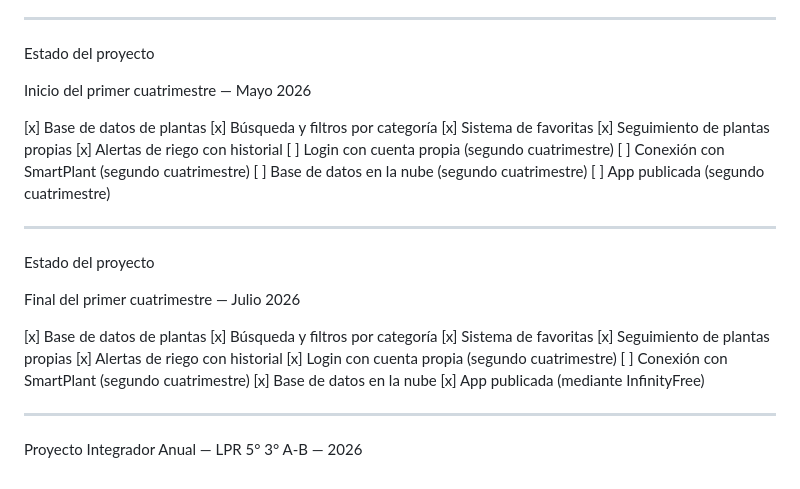
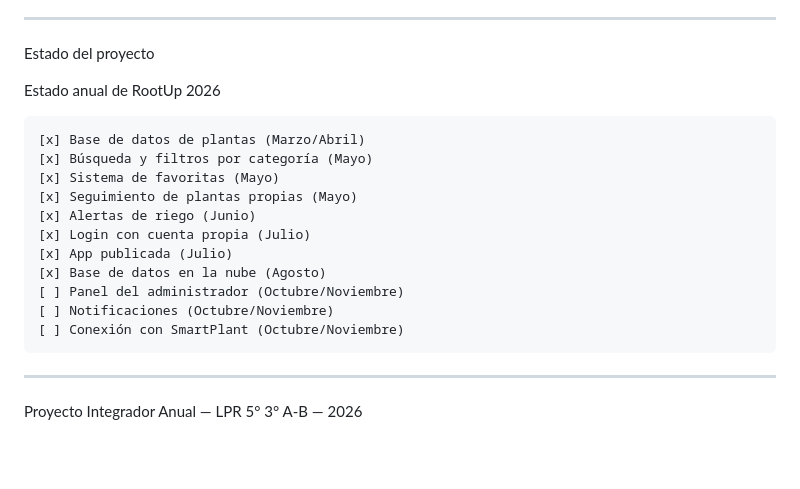
Before and after one commit to almaolivola10-collab/RootUp, a Markdown page: README.md, the part around one of its changes. Drawn GitHub-style; blank space fills up the shorter version.

Commit message:
correccion del readme.md

```diff
--- a/README.md
+++ b/README.md
@@ -83,32 +83,20 @@ Repositorio GitHub: (https://github.com/almaaluzz05/Proyecto-Agro)
 
 Estado del proyecto
 
-Inicio del primer cuatrimestre — Mayo 2026
-
-[x] Base de datos de plantas
-[x] Búsqueda y filtros por categoría
-[x] Sistema de favoritas
-[x] Seguimiento de plantas propias
-[x] Alertas de riego con historial
-[ ] Login con cuenta propia (segundo cuatrimestre)
-[ ] Conexión con SmartPlant (segundo cuatrimestre)
-[ ] Base de datos en la nube (segundo cuatrimestre)
-[ ] App publicada (segundo cuatrimestre)
-
--------------------------------------------------------------
-Estado del proyecto
-
-Final del primer cuatrimestre — Julio 2026
-
-[x] Base de datos de plantas
-[x] Búsqueda y filtros por categoría
-[x] Sistema de favoritas
-[x] Seguimiento de plantas propias
-[x] Alertas de riego con historial
-[x] Login con cuenta propia (segundo cuatrimestre)
-[ ] Conexión con SmartPlant (segundo cuatrimestre)
-[x] Base de datos en la nube
-[x] App publicada (mediante InfinityFree)
+Estado anual de RootUp 2026
+<pre>
+[x] Base de datos de plantas (Marzo/Abril)
+[x] Búsqueda y filtros por categoría (Mayo)
+[x] Sistema de favoritas (Mayo)
+[x] Seguimiento de plantas propias (Mayo)
+[x] Alertas de riego (Junio)
+[x] Login con cuenta propia (Julio)
+[x] App publicada (Julio)
+[x] Base de datos en la nube (Agosto)
+[ ] Panel del administrador (Octubre/Noviembre)
+[ ] Notificaciones (Octubre/Noviembre)
+[ ] Conexión con SmartPlant (Octubre/Noviembre)
+</pre>
 
 -------------------------------------------------------------
 
```
Also changed, not shown: other parts of README.md (+2 -2 lines).
